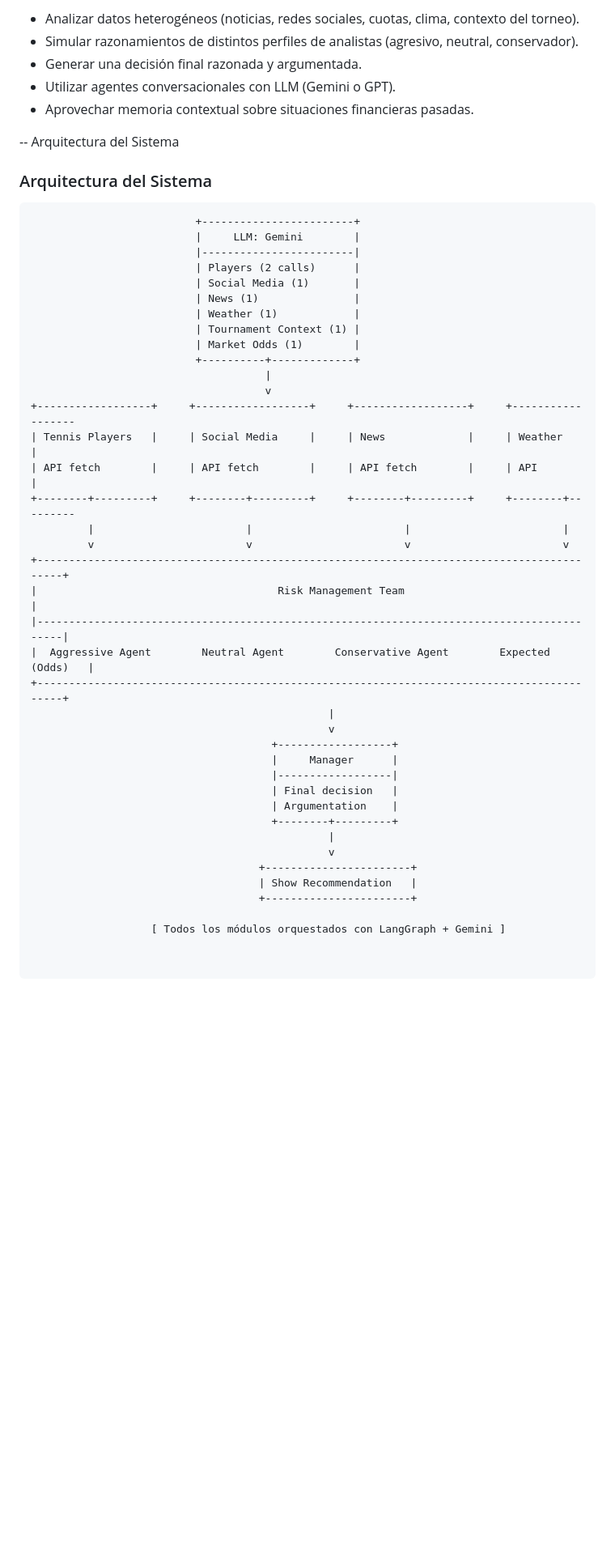
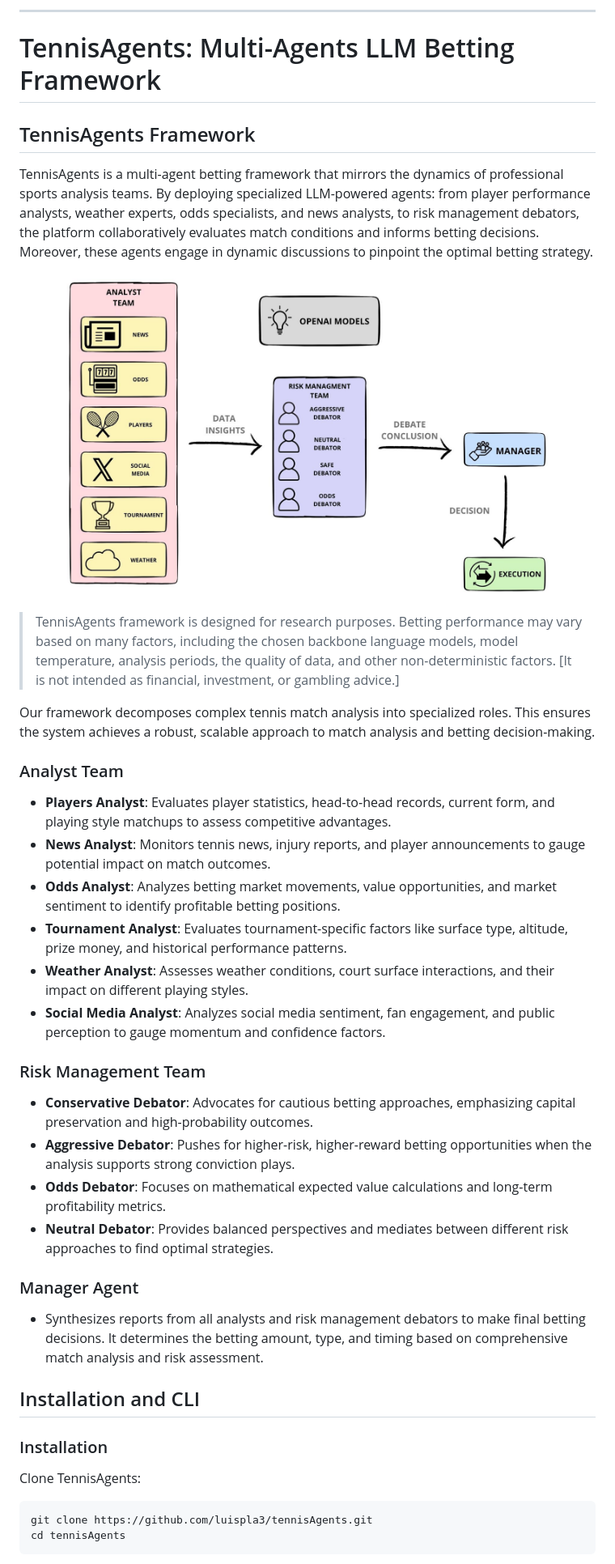
Before and after one commit to luispla3/tennisAgents, a Markdown page: README.md, the part around the change printed below. Shown: that part at 81% size. Drawn GitHub-style; pictures changed too: assets/TennisAgents.jpg (added); blank space fills up the shorter version.

````diff
--- a/README.md
+++ b/README.md
@@ -6,54 +23,44 @@ Este proyecto implementa un sistema de agentes basado en LLMs (Large Language Mo
 
-- Analizar datos heterogéneos (noticias, redes sociales, cuotas, clima, contexto del torneo).
-- Simular razonamientos de distintos perfiles de analistas (agresivo, neutral, conservador).
-- Generar una decisión final razonada y argumentada.
-- Utilizar agentes conversacionales con LLM (Gemini o GPT).
-- Aprovechar memoria contextual sobre situaciones financieras pasadas.
+---
 
--- Arquitectura del Sistema
+# TennisAgents: Multi-Agents LLM Betting Framework
 
-### Arquitectura del Sistema
+## TennisAgents Framework
 
-```text
-                          +------------------------+
-                          |     LLM: Gemini        |
-                          |------------------------|
-                          | Players (2 calls)      |
-                          | Social Media (1)       |
-                          | News (1)               |
-                          | Weather (1)            |
-                          | Tournament Context (1) |
-                          | Market Odds (1)        |
-                          +----------+-------------+
-                                     |
-                                     v
-+------------------+     +------------------+     +------------------+     +------------------
-| Tennis Players   |     | Social Media     |     | News             |     | Weather         |
-| API fetch        |     | API fetch        |     | API fetch        |     | API             |
-+--------+---------+     +--------+---------+     +--------+---------+     +--------+---------
-         |                        |                        |                        |
-         v                        v                        v                        v
-+-------------------------------------------------------------------------------------------+
-|                                      Risk Management Team                                 |
-|-------------------------------------------------------------------------------------------|
-|  Aggressive Agent        Neutral Agent        Conservative Agent        Expected (Odds)   |
-+-------------------------------------------------------------------------------------------+
-                                               |
-                                               v
-                                      +------------------+
-                                      |     Manager      |
-                                      |------------------|
-                                      | Final decision   |
-                                      | Argumentation    |
-                                      +--------+---------+
-                                               |
-                                               v
-                                    +-----------------------+
-                                    | Show Recommendation   |
-                                    +-----------------------+
+TennisAgents is a multi-agent betting framework that mirrors the dynamics of professional sports analysis teams. By deploying specialized LLM-powered agents: from player performance analysts, weather experts, odds specialists, and news analysts, to risk management debators, the platform collaboratively evaluates match conditions and informs betting decisions. Moreover, these agents engage in dynamic discussions to pinpoint the optimal betting strategy.
 
-                   [ Todos los módulos orquestados con LangGraph + Gemini ]
+<p align="center">
+  <img src="assets/TennisAgents.jpg" style="width: 100%; height: auto;">
+</p>
 
+> TennisAgents framework is designed for research purposes. Betting performance may vary based on many factors, including the chosen backbone language models, model temperature, analysis periods, the quality of data, and other non-deterministic factors. [It is not intended as financial, investment, or gambling advice.]
 
+Our framework decomposes complex tennis match analysis into specialized roles. This ensures the system achieves a robust, scalable approach to match analysis and betting decision-making.
+
+### Analyst Team
+- **Players Analyst**: Evaluates player statistics, head-to-head records, current form, and playing style matchups to assess competitive advantages.
+- **News Analyst**: Monitors tennis news, injury reports, and player announcements to gauge potential impact on match outcomes.
+- **Odds Analyst**: Analyzes betting market movements, value opportunities, and market sentiment to identify profitable betting positions.
+- **Tournament Analyst**: Evaluates tournament-specific factors like surface type, altitude, prize money, and historical performance patterns.
+- **Weather Analyst**: Assesses weather conditions, court surface interactions, and their impact on different playing styles.
+- **Social Media Analyst**: Analyzes social media sentiment, fan engagement, and public perception to gauge momentum and confidence factors.
+
+### Risk Management Team
+- **Conservative Debator**: Advocates for cautious betting approaches, emphasizing capital preservation and high-probability outcomes.
+- **Aggressive Debator**: Pushes for higher-risk, higher-reward betting opportunities when the analysis supports strong conviction plays.
+- **Odds Debator**: Focuses on mathematical expected value calculations and long-term profitability metrics.
+- **Neutral Debator**: Provides balanced perspectives and mediates between different risk approaches to find optimal strategies.
+
+### Manager Agent
+- Synthesizes reports from all analysts and risk management debators to make final betting decisions. It determines the betting amount, type, and timing based on comprehensive match analysis and risk assessment.
+
+## Installation and CLI
+
+### Installation
+
+Clone TennisAgents:
+```bash
+git clone https://github.com/luispla3/tennisAgents.git
+cd tennisAgents
 ```
 
````
Also changed, not shown: other parts of README.md (+110 -27 lines), assets/preview.png (added), 9 other files.
